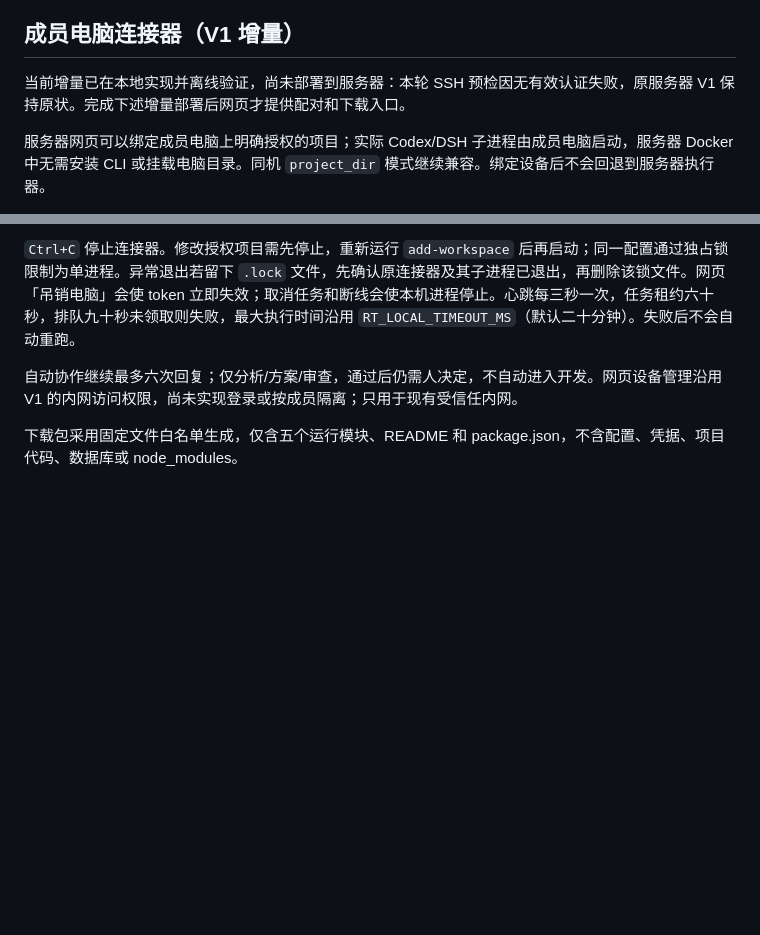
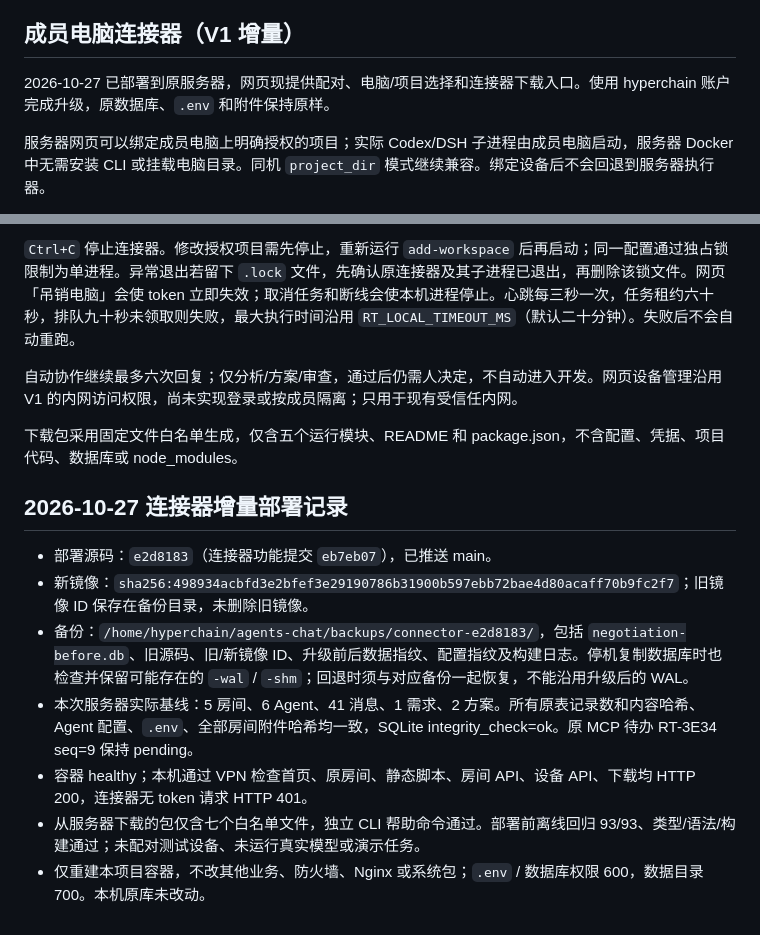
Before and after one commit to tc666888ad/agents-chat, a Markdown page: docs/deployment.md, 2 parts joined by grey strips. GitHub-like rendering; blank space fills up the shorter version.

Commit message:
docs: record verified connector deployment

```diff
--- a/docs/deployment.md
+++ b/docs/deployment.md
@@ -82,7 +82,7 @@ V1 网页管理接口沿用现有内网访问模式，部署只绑定指定内
 
 ## 成员电脑连接器（V1 增量）
 
-当前增量已在本地实现并离线验证，尚未部署到服务器：本轮 SSH 预检因无有效认证失败，原服务器 V1 保持原状。完成下述增量部署后网页才提供配对和下载入口。
+2026-10-27 已部署到原服务器，网页现提供配对、电脑/项目选择和连接器下载入口。使用 hyperchain 账户完成升级，原数据库、`.env` 和附件保持原样。
 
 服务器网页可以绑定成员电脑上明确授权的项目；实际 Codex/DSH 子进程由成员电脑启动，服务器 Docker 中无需安装 CLI 或挂载电脑目录。同机 `project_dir` 模式继续兼容。绑定设备后不会回退到服务器执行器。
 
@@ -107,3 +107,14 @@ node connector/cli.js run
 自动协作继续最多六次回复；仅分析/方案/审查，通过后仍需人决定，不自动进入开发。网页设备管理沿用 V1 的内网访问权限，尚未实现登录或按成员隔离；只用于现有受信任内网。
 
 下载包采用固定文件白名单生成，仅含五个运行模块、README 和 package.json，不含配置、凭据、项目代码、数据库或 node_modules。
+
+
+## 2026-10-27 连接器增量部署记录
+
+- 部署源码：`e2d8183`（连接器功能提交 `eb7eb07`），已推送 main。
+- 新镜像：`sha256:498934acbfd3e2bfef3e29190786b31900b597ebb72bae4d80acaff70b9fc2f7`；旧镜像 ID 保存在备份目录，未删除旧镜像。
+- 备份：`/home/hyperchain/agents-chat/backups/connector-e2d8183/`，包括 `negotiation-before.db`、旧源码、旧/新镜像 ID、升级前后数据指纹、配置指纹及构建日志。停机复制数据库时也检查并保留可能存在的 `-wal` / `-shm`；回退时须与对应备份一起恢复，不能沿用升级后的 WAL。
+- 本次服务器实际基线：5 房间、6 Agent、41 消息、1 需求、2 方案。所有原表记录数和内容哈希、Agent 配置、`.env`、全部房间附件哈希均一致，SQLite integrity_check=ok。原 MCP 待办 RT-3E34 seq=9 保持 pending。
+- 容器 healthy；本机通过 VPN 检查首页、原房间、静态脚本、房间 API、设备 API、下载均 HTTP 200，连接器无 token 请求 HTTP 401。
+- 从服务器下载的包仅含七个白名单文件，独立 CLI 帮助命令通过。部署前离线回归 93/93、类型/语法/构建通过；未配对测试设备、未运行真实模型或演示任务。
+- 仅重建本项目容器，不改其他业务、防火墙、Nginx 或系统包；`.env` / 数据库权限 600，数据目录 700。本机原库未改动。
```
Also changed, not shown: 1 other file.
